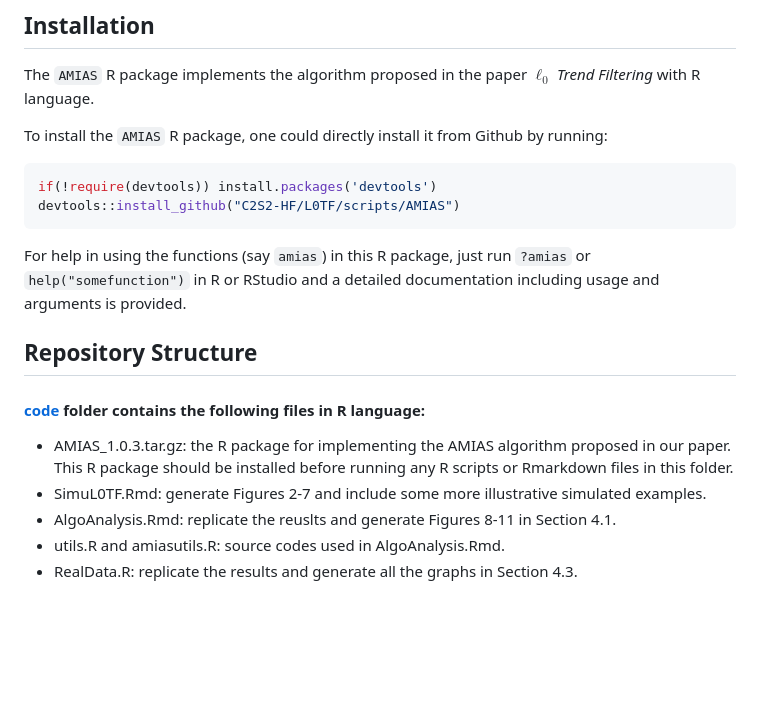
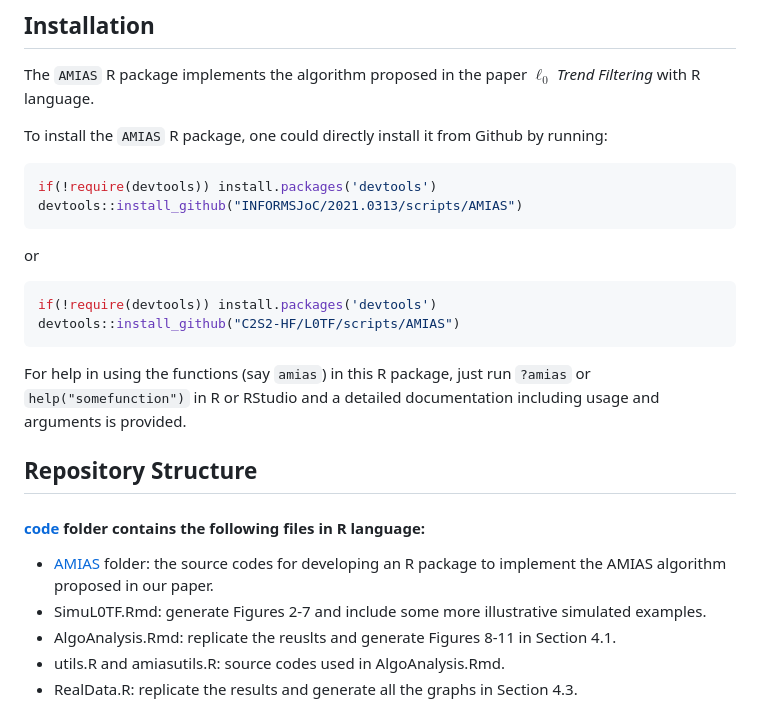
Before and after one commit to INFORMSJoC/2021.0313, a Markdown page: README.md, the part around one of its changes. Rendered like a GitHub page; blank space fills up the shorter version.

````diff
--- a/README.md
+++ b/README.md
@@ -51,6 +51,11 @@ The `AMIAS` R package implements the algorithm proposed in the paper $\ell_0$ *T
 To install the `AMIAS` R package, one could directly install it from Github by running:
 ```r
 if(!require(devtools)) install.packages('devtools')
+devtools::install_github("INFORMSJoC/2021.0313/scripts/AMIAS")
+```
+or
+```r
+if(!require(devtools)) install.packages('devtools')
 devtools::install_github("C2S2-HF/L0TF/scripts/AMIAS")
 ```
 
@@ -61,7 +66,7 @@ For help in using the functions (say `amias`) in this R package, just run `?amia
 ## Repository Structure
 
 #### [code](code) folder contains the following files in R language:
-* AMIAS_1.0.3.tar.gz: the R package for implementing the AMIAS algorithm proposed in our paper. This R package should be installed before running any R scripts or Rmarkdown files in this folder.
+* [AMIAS](AMIAS) folder: the source codes for developing an R package to implement the AMIAS algorithm proposed in our paper.
 * SimuL0TF.Rmd: generate Figures 2-7 and include some more illustrative simulated examples.
 * AlgoAnalysis.Rmd: replicate the reuslts and generate Figures 8-11 in Section 4.1.
 * utils.R and amiasutils.R: source codes used in AlgoAnalysis.Rmd.
````
Also changed, not shown: other parts of README.md (+1 -1 lines).
